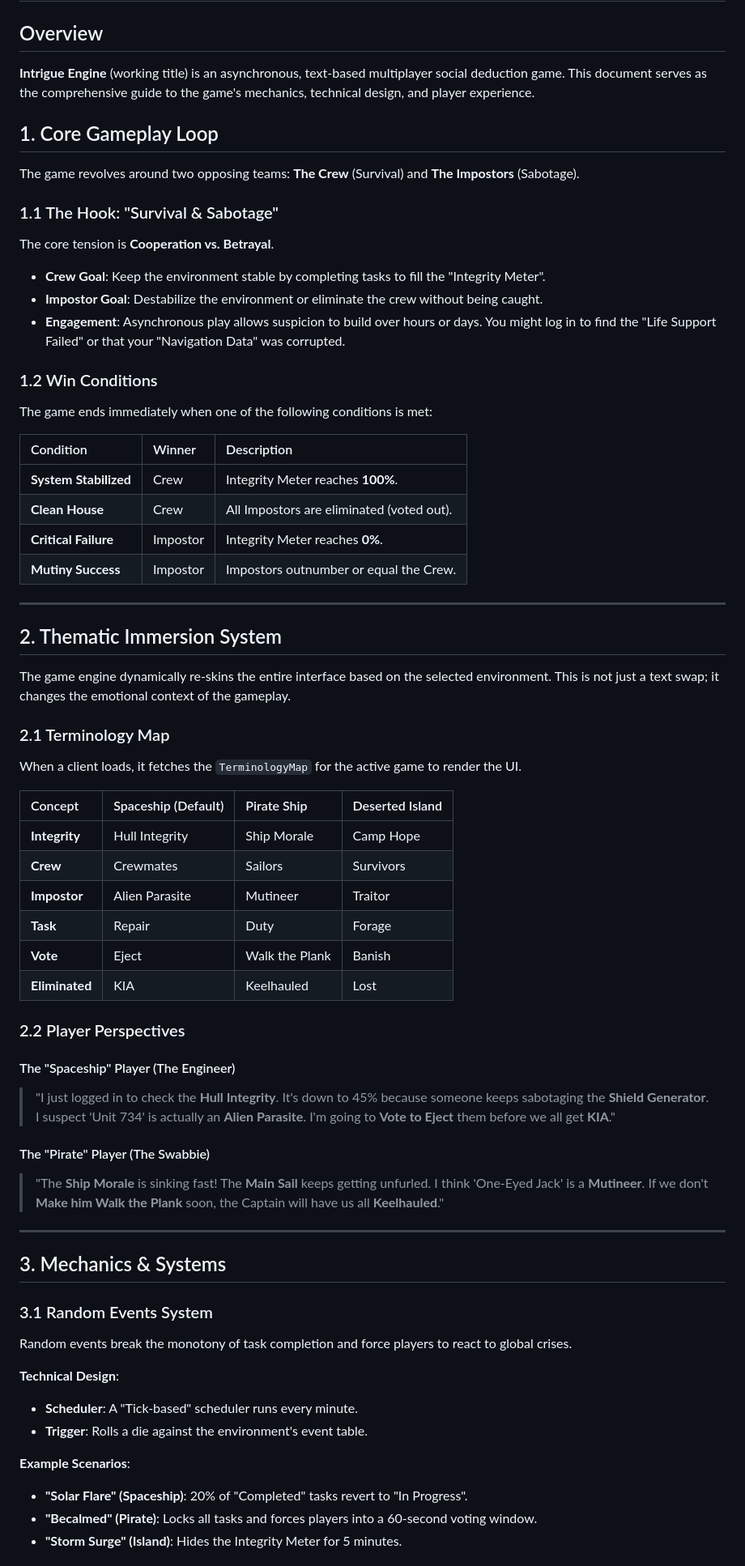
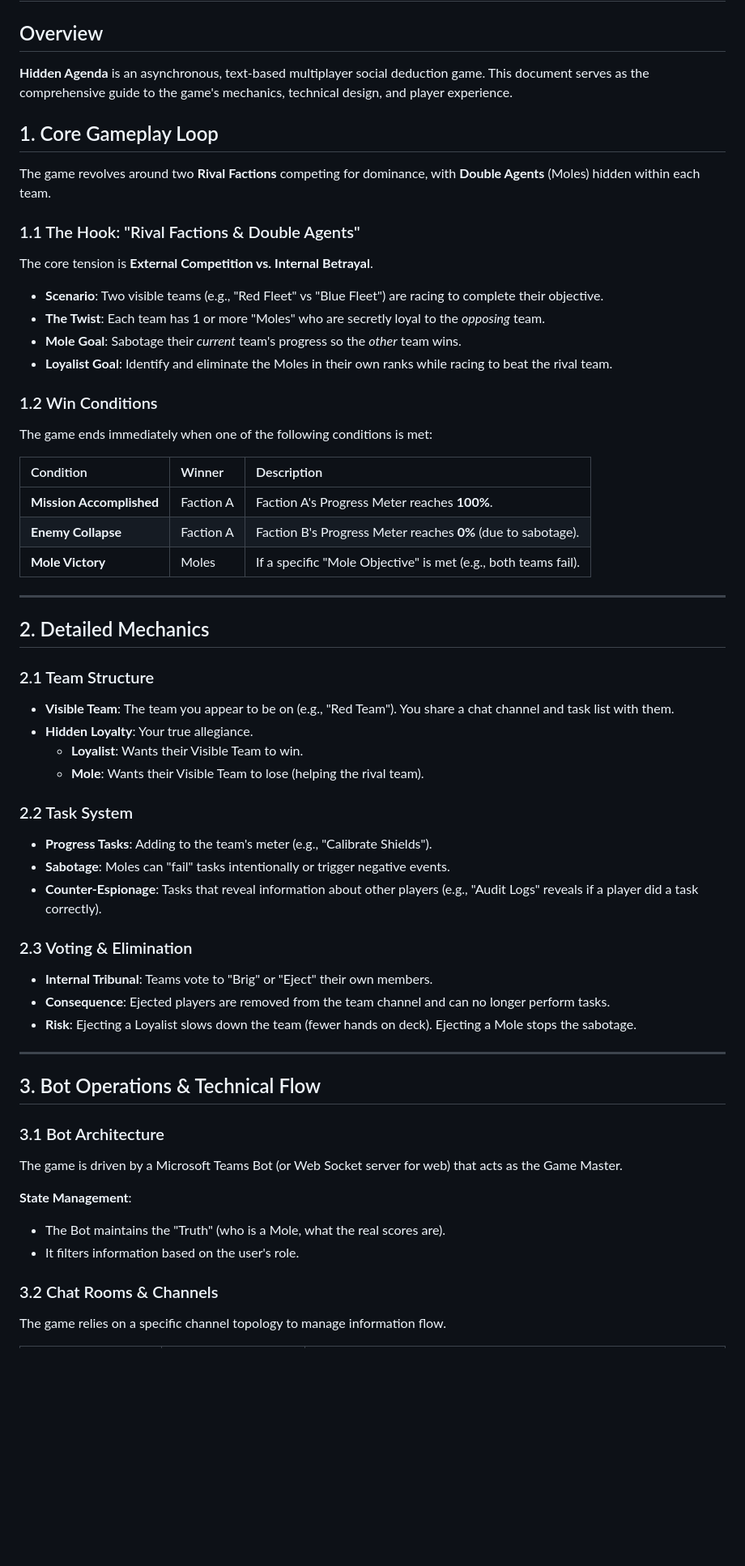
Before and after one commit to kinemspa/OfficeIntrigue, a Markdown page: docs/GAME_DESIGN.md, the part around one of its changes. Shown at 81% size. Rendered like a GitHub page; blank space fills up the shorter version.

```diff
--- a/docs/GAME_DESIGN.md
+++ b/docs/GAME_DESIGN.md
@@ -2,17 +2,18 @@
 
 ## Overview
 
-**Intrigue Engine** (working title) is an asynchronous, text-based multiplayer social deduction game. This document serves as the comprehensive guide to the game's mechanics, technical design, and player experience.
+**Hidden Agenda** is an asynchronous, text-based multiplayer social deduction game. This document serves as the comprehensive guide to the game's mechanics, technical design, and player experience.
 
 ## 1. Core Gameplay Loop
 
-The game revolves around two opposing teams: **The Crew** (Survival) and **The Impostors** (Sabotage).
+The game revolves around two **Rival Factions** competing for dominance, with **Double Agents** (Moles) hidden within each team.
 
-### 1.1 The Hook: "Survival & Sabotage"
-The core tension is **Cooperation vs. Betrayal**.
-- **Crew Goal**: Keep the environment stable by completing tasks to fill the "Integrity Meter".
-- **Impostor Goal**: Destabilize the environment or eliminate the crew without being caught.
-- **Engagement**: Asynchronous play allows suspicion to build over hours or days. You might log in to find the "Life Support Failed" or that your "Navigation Data" was corrupted.
+### 1.1 The Hook: "Rival Factions & Double Agents"
+The core tension is **External Competition vs. Internal Betrayal**.
+- **Scenario**: Two visible teams (e.g., "Red Fleet" vs "Blue Fleet") are racing to complete their objective.
+- **The Twist**: Each team has 1 or more "Moles" who are secretly loyal to the *opposing* team.
+- **Mole Goal**: Sabotage their *current* team's progress so the *other* team wins.
+- **Loyalist Goal**: Identify and eliminate the Moles in their own ranks while racing to beat the rival team.
 
 ### 1.2 Win Conditions
 
@@ -20,50 +21,41 @@ The game ends immediately when one of the following conditions is met:
 
 | Condition | Winner | Description |
 | :--- | :--- | :--- |
-| **System Stabilized** | Crew | Integrity Meter reaches **100%**. |
-| **Clean House** | Crew | All Impostors are eliminated (voted out). |
-| **Critical Failure** | Impostor | Integrity Meter reaches **0%**. |
-| **Mutiny Success** | Impostor | Impostors outnumber or equal the Crew. |
+| **Mission Accomplished** | Faction A | Faction A's Progress Meter reaches **100%**. |
+| **Enemy Collapse** | Faction A | Faction B's Progress Meter reaches **0%** (due to sabotage). |
+| **Mole Victory** | Moles | If a specific "Mole Objective" is met (e.g., both teams fail). |
 
 ---
 
-## 2. Thematic Immersion System
+## 2. Detailed Mechanics
 
-The game engine dynamically re-skins the entire interface based on the selected environment. This is not just a text swap; it changes the emotional context of the gameplay.
+### 2.1 Team Structure
+- **Visible Team**: The team you appear to be on (e.g., "Red Team"). You share a chat channel and task list with them.
+- **Hidden Loyalty**: Your true allegiance.
+    - **Loyalist**: Wants their Visible Team to win.
+    - **Mole**: Wants their Visible Team to lose (helping the rival team).
 
-### 2.1 Terminology Map
-When a client loads, it fetches the `TerminologyMap` for the active game to render the UI.
+### 2.2 Task System
+- **Progress Tasks**: Adding to the team's meter (e.g., "Calibrate Shields").
+- **Sabotage**: Moles can "fail" tasks intentionally or trigger negative events.
+- **Counter-Espionage**: Tasks that reveal information about other players (e.g., "Audit Logs" reveals if a player did a task correctly).
 
-| Concept | Spaceship (Default) | Pirate Ship | Deserted Island |
-| :--- | :--- | :--- | :--- |
-| **Integrity** | Hull Integrity | Ship Morale | Camp Hope |
-| **Crew** | Crewmates | Sailors | Survivors |
-| **Impostor** | Alien Parasite | Mutineer | Traitor |
-| **Task** | Repair | Duty | Forage |
-| **Vote** | Eject | Walk the Plank | Banish |
-| **Eliminated** | KIA | Keelhauled | Lost |
-
-### 2.2 Player Perspectives
-
-#### The "Spaceship" Player (The Engineer)
-> "I just logged in to check the **Hull Integrity**. It's down to 45% because someone keeps sabotaging the **Shield Generator**. I suspect 'Unit 734' is actually an **Alien Parasite**. I'm going to **Vote to Eject** them before we all get **KIA**."
-
-#### The "Pirate" Player (The Swabbie)
-> "The **Ship Morale** is sinking fast! The **Main Sail** keeps getting unfurled. I think 'One-Eyed Jack' is a **Mutineer**. If we don't **Make him Walk the Plank** soon, the Captain will have us all **Keelhauled**."
+### 2.3 Voting & Elimination
+- **Internal Tribunal**: Teams vote to "Brig" or "Eject" their own members.
+- **Consequence**: Ejected players are removed from the team channel and can no longer perform tasks.
+- **Risk**: Ejecting a Loyalist slows down the team (fewer hands on deck). Ejecting a Mole stops the sabotage.
 
 ---
 
-## 3. Mechanics & Systems
+## 3. Bot Operations & Technical Flow
 
-### 3.1 Random Events System
-Random events break the monotony of task completion and force players to react to global crises.
+### 3.1 Bot Architecture
+The game is driven by a Microsoft Teams Bot (or Web Socket server for web) that acts as the Game Master.
 
-**Technical Design**:
-- **Scheduler**: A "Tick-based" scheduler runs every minute.
-- **Trigger**: Rolls a die against the environment's event table.
+**State Management**:
+- The Bot maintains the "Truth" (who is a Mole, what the real scores are).
+- It filters information based on the user's role.
 
-**Example Scenarios**:
-- **"Solar Flare" (Spaceship)**: 20% of "Completed" tasks revert to "In Progress".
-- **"Becalmed" (Pirate)**: Locks all tasks and forces players into a 60-second voting window.
-- **"Storm Surge" (Island)**: Hides the Integrity Meter for 5 minutes.
+### 3.2 Chat Rooms & Channels
+The game relies on a specific channel topology to manage information flow.
 
```
Also changed, not shown: other parts of docs/GAME_DESIGN.md (+64 -41 lines).
